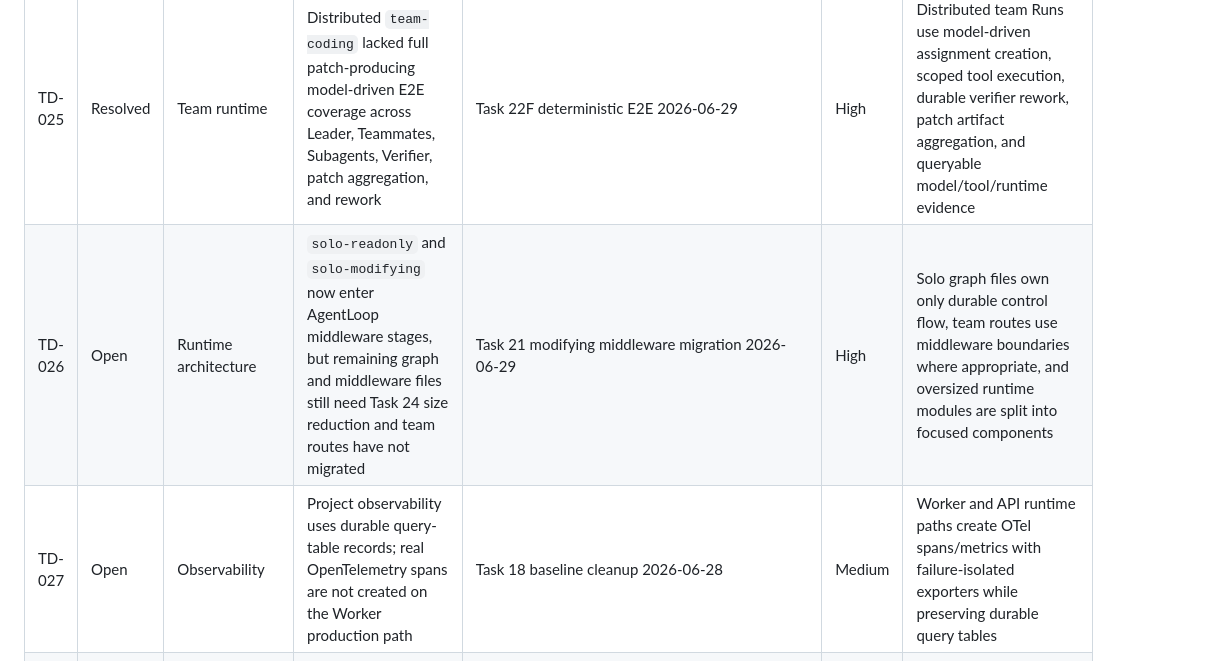
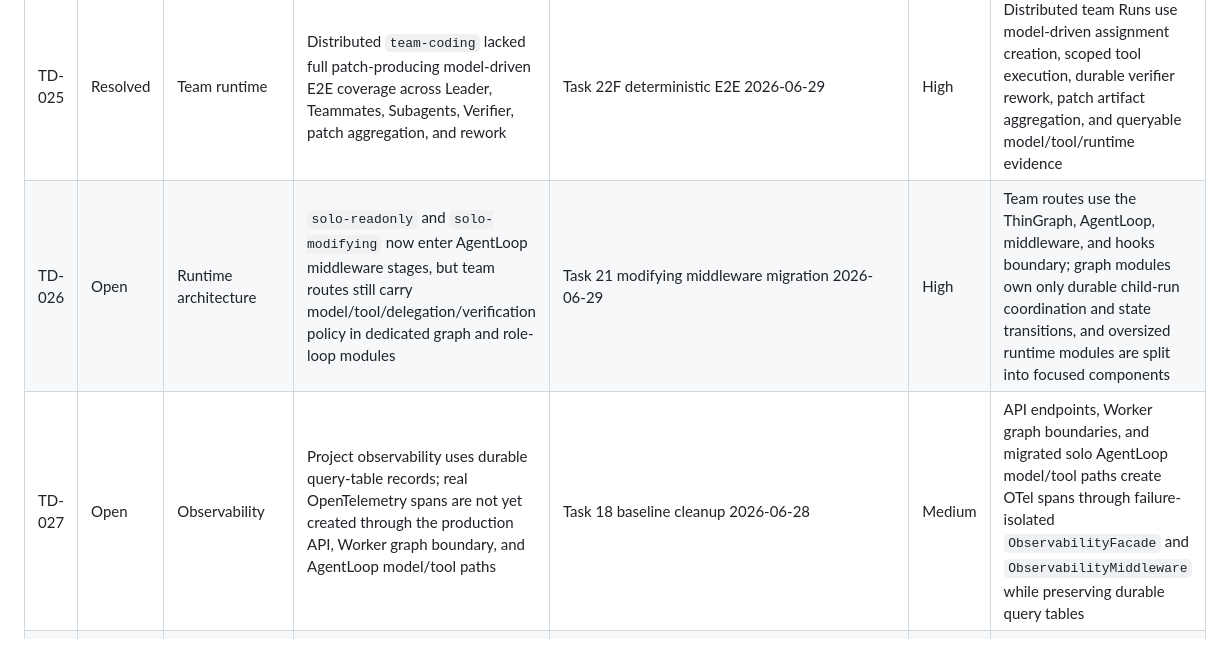
Before and after one commit to JAGGER-L/awesome_agent, a Markdown page: docs/project-governance/tech-debt-tracker.md, the part around the change. Rendered like a GitHub page.

```diff
--- a/docs/project-governance/tech-debt-tracker.md
+++ b/docs/project-governance/tech-debt-tracker.md
@@ -30,8 +30,8 @@ Task-specific notes and handoffs belong in ignored `.codex/exec-plans/`.
 | TD-023 | Open | Team runtime | Task 17 structured mailbox is route-restricted and not a full arbitrary collaboration/chat protocol | Task 17 planning 2026-06-27 | Medium | Team communication policy supports richer coordination patterns without weakening Leader authority, route restrictions, or auditability |
 | TD-024 | Open | Budgeting | Money cost budgeting is deferred after Task 16; runtime records tokens but does not calculate spend | Task 16 implementation 2026-06-28 | Medium | Provider-aware pricing configuration or external cost source converts usage ledgers into auditable cost budgets |
 | TD-025 | Resolved | Team runtime | Distributed `team-coding` lacked full patch-producing model-driven E2E coverage across Leader, Teammates, Subagents, Verifier, patch aggregation, and rework | Task 22F deterministic E2E 2026-06-29 | High | Distributed team Runs use model-driven assignment creation, scoped tool execution, durable verifier rework, patch artifact aggregation, and queryable model/tool/runtime evidence |
-| TD-026 | Open | Runtime architecture | `solo-readonly` and `solo-modifying` now enter AgentLoop middleware stages, but remaining graph and middleware files still need Task 24 size reduction and team routes have not migrated | Task 21 modifying middleware migration 2026-06-29 | High | Solo graph files own only durable control flow, team routes use middleware boundaries where appropriate, and oversized runtime modules are split into focused components |
-| TD-027 | Open | Observability | Project observability uses durable query-table records; real OpenTelemetry spans are not created on the Worker production path | Task 18 baseline cleanup 2026-06-28 | Medium | Worker and API runtime paths create OTel spans/metrics with failure-isolated exporters while preserving durable query tables |
+| TD-026 | Open | Runtime architecture | `solo-readonly` and `solo-modifying` now enter AgentLoop middleware stages, but team routes still carry model/tool/delegation/verification policy in dedicated graph and role-loop modules | Task 21 modifying middleware migration 2026-06-29 | High | Team routes use the ThinGraph, AgentLoop, middleware, and hooks boundary; graph modules own only durable child-run coordination and state transitions, and oversized runtime modules are split into focused components |
+| TD-027 | Open | Observability | Project observability uses durable query-table records; real OpenTelemetry spans are not yet created through the production API, Worker graph boundary, and AgentLoop model/tool paths | Task 18 baseline cleanup 2026-06-28 | Medium | API endpoints, Worker graph boundaries, and migrated solo AgentLoop model/tool paths create OTel spans through failure-isolated `ObservabilityFacade` and `ObservabilityMiddleware` while preserving durable query tables |
 | TD-028 | Open | Team runtime | Teammate-local validation is still weaker than solo modifying validation; Verifier validates aggregated team evidence but individual Teammate completion has limited deterministic gates | Task 22F completion 2026-06-29 | Medium | Writing Teammate child Runs run configurable deterministic validation before publishing child results |
 | TD-029 | Open | Team runtime | Advanced team replanning remains limited to targeted replacement rework rather than broader plan repair or role redistribution | Task 22F completion 2026-06-29 | Medium | Leader can perform bounded plan repair while preserving assignment lineage, auditability, and Verifier authority |
 | TD-030 | Open | Team runtime | Automatic patch conflict resolution is limited to idempotent already-applied detection; partial or conflicting aggregation still fails the parent Run | Task 22F idempotent aggregation 2026-06-29 | Medium | Patch aggregation can classify conflicts and enter a recoverable or rework path with durable evidence |
```
Also changed, not shown: docs/project-governance/runtime-roadmap.md (+8 -4 lines).
